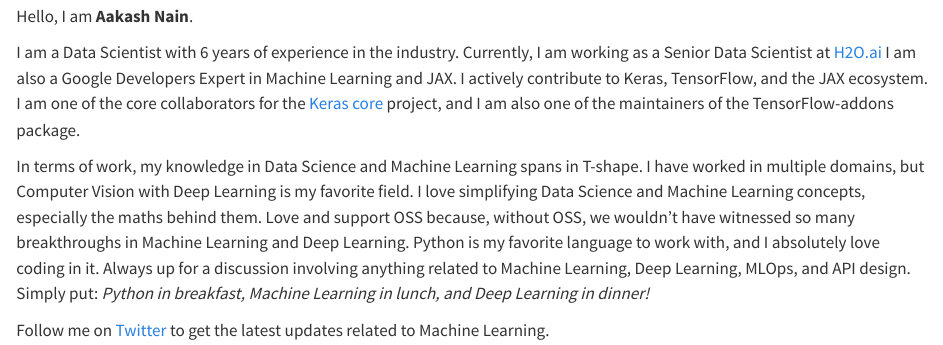
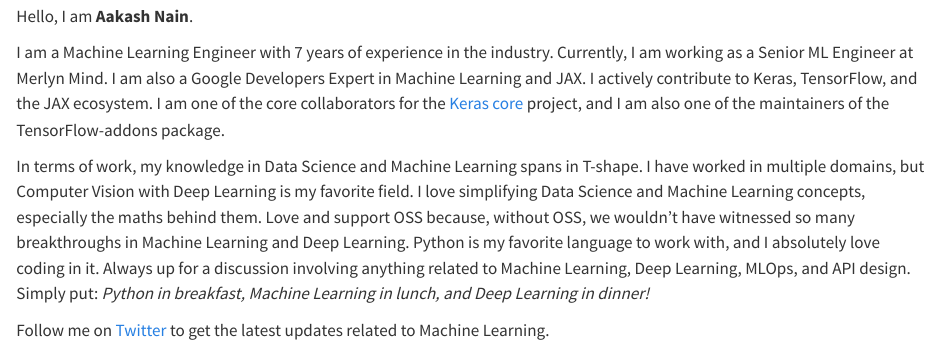
Before and after one commit to AakashKumarNain/aakashkumarnain.github.io, a Quarto document (index.qmd): the page in a window 1100 px wide, from 1080 px down. Rendered offline with R 4.5, knitr and Pandoc in place of Quarto, with nearby package versions; badge pictures from the web are left out.

Commit message:
update bio

```diff
--- a/index.qmd
+++ b/index.qmd
@@ -14,7 +14,7 @@ page-layout: full
 ::: {.g-col-12  .g-col-sm-12 .g-col-md-8}
 Hello, I am **Aakash Nain**.
 
-I am a Data Scientist with 6 years of experience in the industry. Currently, I am working as a Senior Data Scientist at [H2O.ai](https://h2o.ai/) I am also a Google Developers Expert in Machine Learning and JAX. I actively contribute to Keras, TensorFlow, and the JAX ecosystem. I am one of the core collaborators for the [Keras core](https://keras.io/keras_core/) project, and I am also one of the maintainers of the TensorFlow-addons package.
+I am a Machine Learning Engineer with 7 years of experience in the industry. Currently, I am working as a Senior ML Engineer at Merlyn Mind. I am also a Google Developers Expert in Machine Learning and JAX. I actively contribute to Keras, TensorFlow, and the JAX ecosystem. I am one of the core collaborators for the [Keras core](https://keras.io/keras_core/) project, and I am also one of the maintainers of the TensorFlow-addons package.
 
 In terms of work, my knowledge in Data Science and Machine Learning spans in T-shape. I have worked in multiple domains, but Computer Vision with Deep Learning is my favorite field. I love simplifying Data Science and Machine Learning concepts, especially the maths behind them. Love and support OSS because, without OSS, we wouldn't have witnessed so many breakthroughs in Machine Learning and  Deep Learning. Python is my favorite language to work with, and I absolutely love coding in it. Always up for a discussion involving anything related to Machine Learning, Deep Learning, MLOps, and API design. Simply put: *Python in breakfast, Machine Learning in lunch, and Deep Learning in dinner!*
 
```
